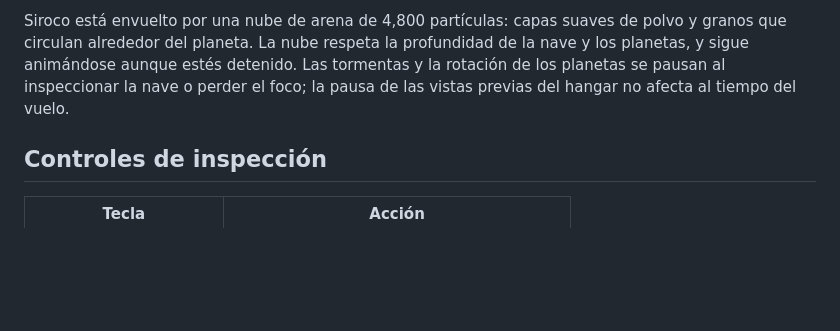
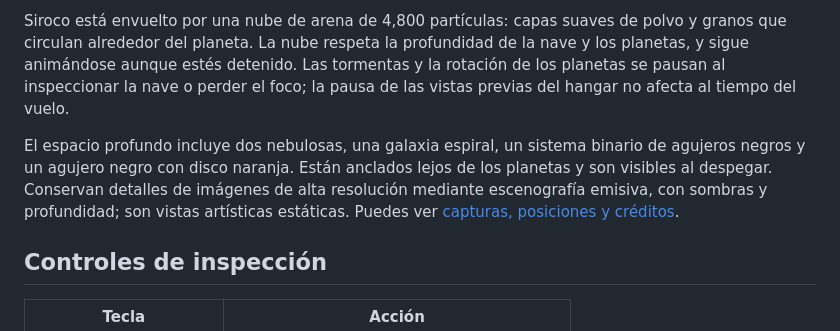
Before and after one commit to J05U3oAr/Proyecto_3_Graficas, a Markdown page: README.md, the part around the change. Drawn GitHub-style; blank space fills up the shorter version.

```diff
--- a/README.md
+++ b/README.md
@@ -66,6 +66,12 @@ nave y los planetas, y sigue animándose aunque estés detenido. Las tormentas y
 rotación de los planetas se pausan al inspeccionar la nave o perder el foco; la
 pausa de las vistas previas del hangar no afecta al tiempo del vuelo.
 
+El espacio profundo incluye dos nebulosas, una galaxia espiral, un sistema binario
+de agujeros negros y un agujero negro con disco naranja. Están anclados lejos de
+los planetas y son visibles al despegar. Conservan detalles de imágenes de alta
+resolución mediante escenografía emisiva, con sombras y profundidad; son vistas
+artísticas estáticas. Puedes ver [capturas, posiciones y créditos](assets/deep-space/README.md).
+
 ## Controles de inspección
 
 
```
Also changed, not shown: assets/deep-space/README.md (+34 -0 lines), assets/deep-space/previews/accretion.png (added), assets/deep-space/previews/en-vuelo.png (added), assets/deep-space/previews/southern-ring.png (added), 5 other files.
